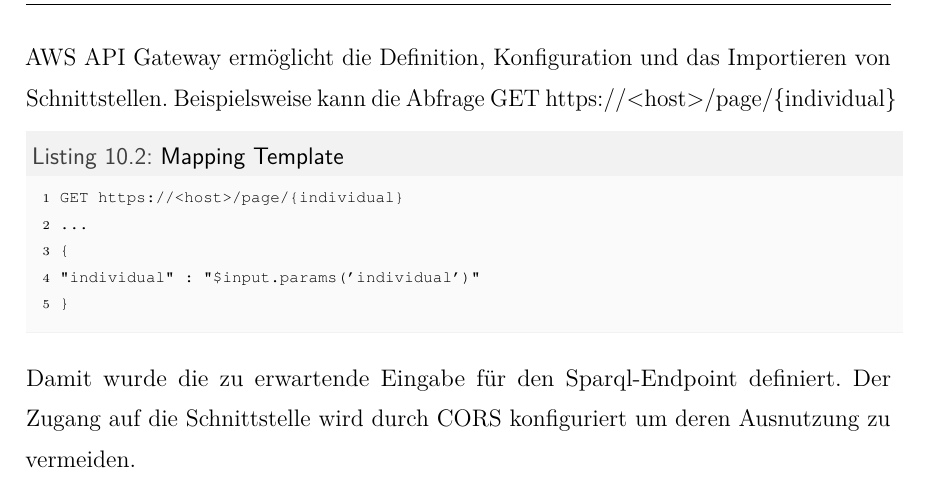
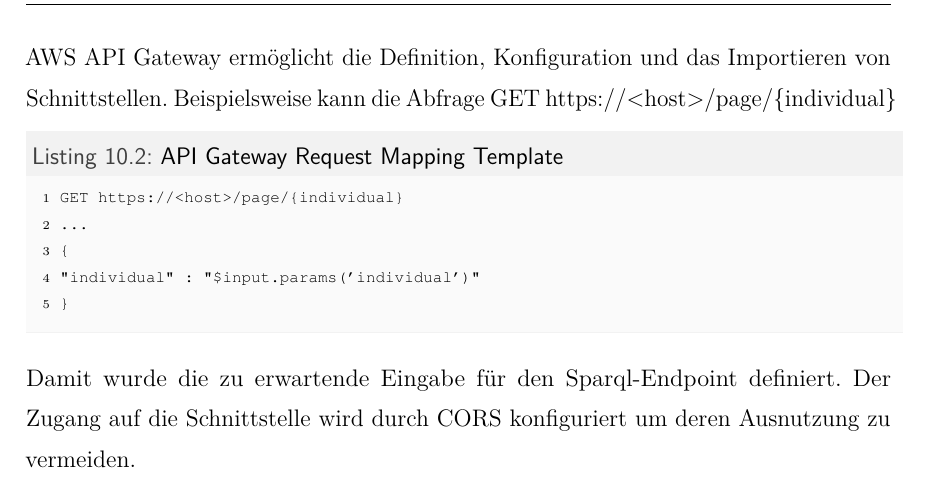
Before and after one commit to DragoljubTHB/sacwa, a LaTeX thesis (doc/sakwa.tex): part of page 39 of 62 before the commit and part of page 39 of 60 after it, cut so that both start at the same text. Compiled offline with pdfLaTeX; an older LaTeX class or package is replaced by its successor.

Commit message:
clean up

```diff
--- a/doc/sakwa.tex
+++ b/doc/sakwa.tex
@@ -917,7 +917,7 @@ Die Komplexität des darunterliegenden Datenmodells erlaubt eine RESTful\cite{mi
 
 AWS API Gateway ermöglicht die Definition, Konfiguration und das Importieren von Schnittstellen. Beispielsweise kann die Abfrage GET https://<host>/page/\{individual\}
 
-\begin{lstlisting}[language=Javascript,caption={Mapping Template},label={lst:map-template}]
+\begin{lstlisting}[language=Javascript,caption={API Gateway Request Mapping Template},label={lst:map-template}]
 GET https://<host>/page/{individual}
 ...
 {
```
Also changed, not shown: doc/sakwa.pdf, doc/sakwa.tex (1 more changed lines).
